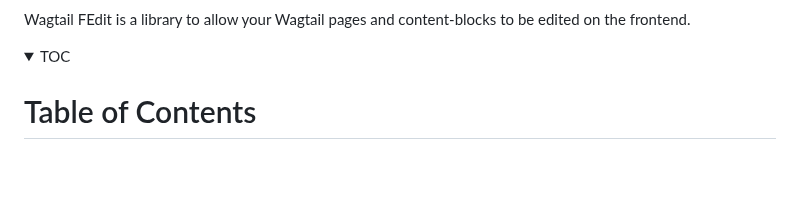
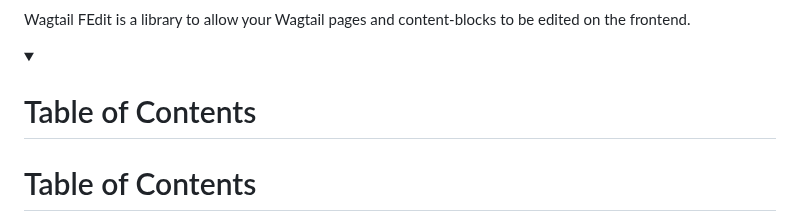
Before and after one commit to Nigel2392/wagtail_fedit, a Markdown page: README.md, the part around the change. Rendered like a GitHub page; folded sections open; blank space fills up the shorter version.

Commit message:
TOC Detail element

```diff
--- a/README.md
+++ b/README.md
@@ -7,7 +7,7 @@ Wagtail FEdit is a library to allow your Wagtail pages and content-blocks to be
 
 <details>
 
-<summary>TOC</summary>
+<summary><h1>Table of Contents</h1></summary>
 
 # Table of Contents
 
```
